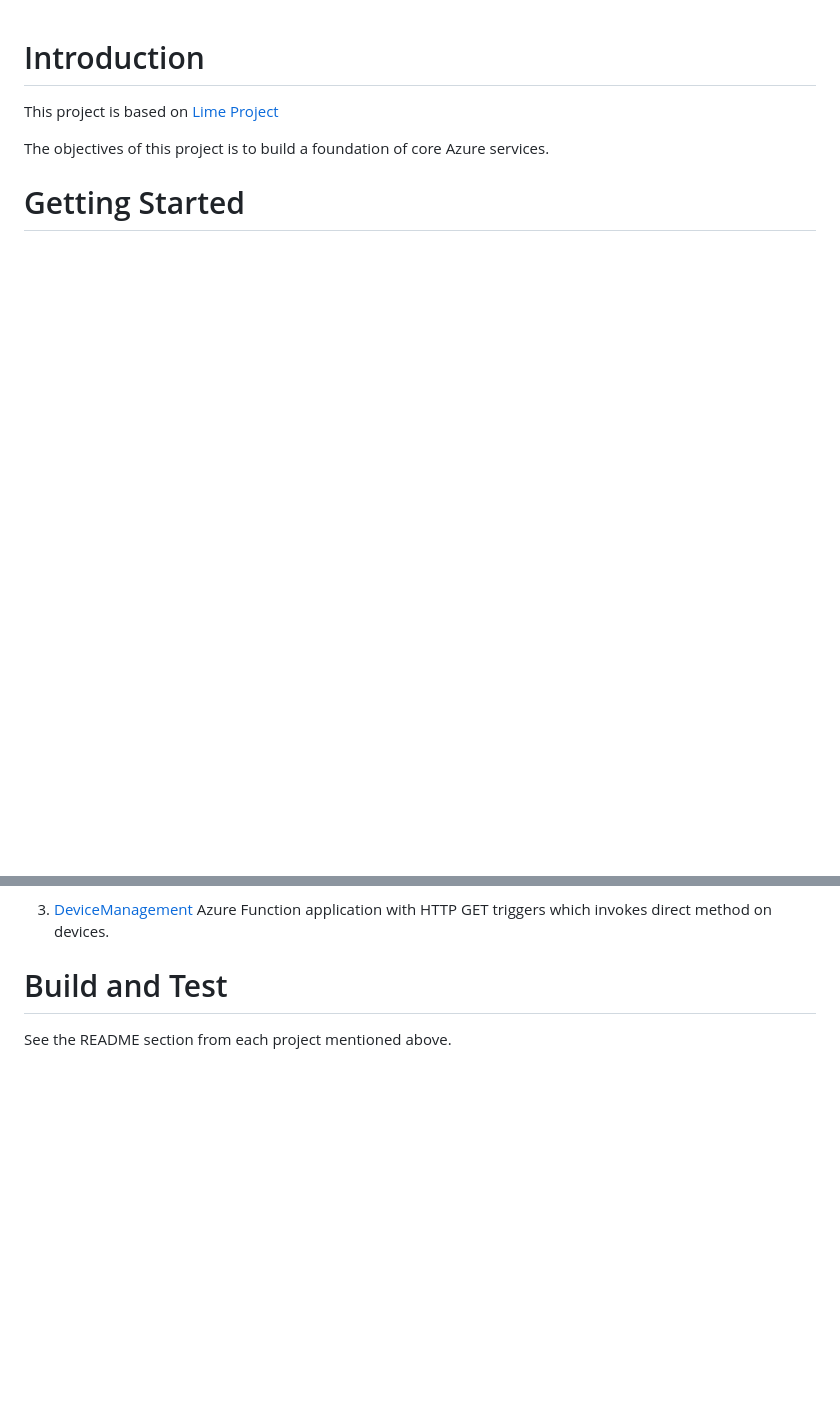
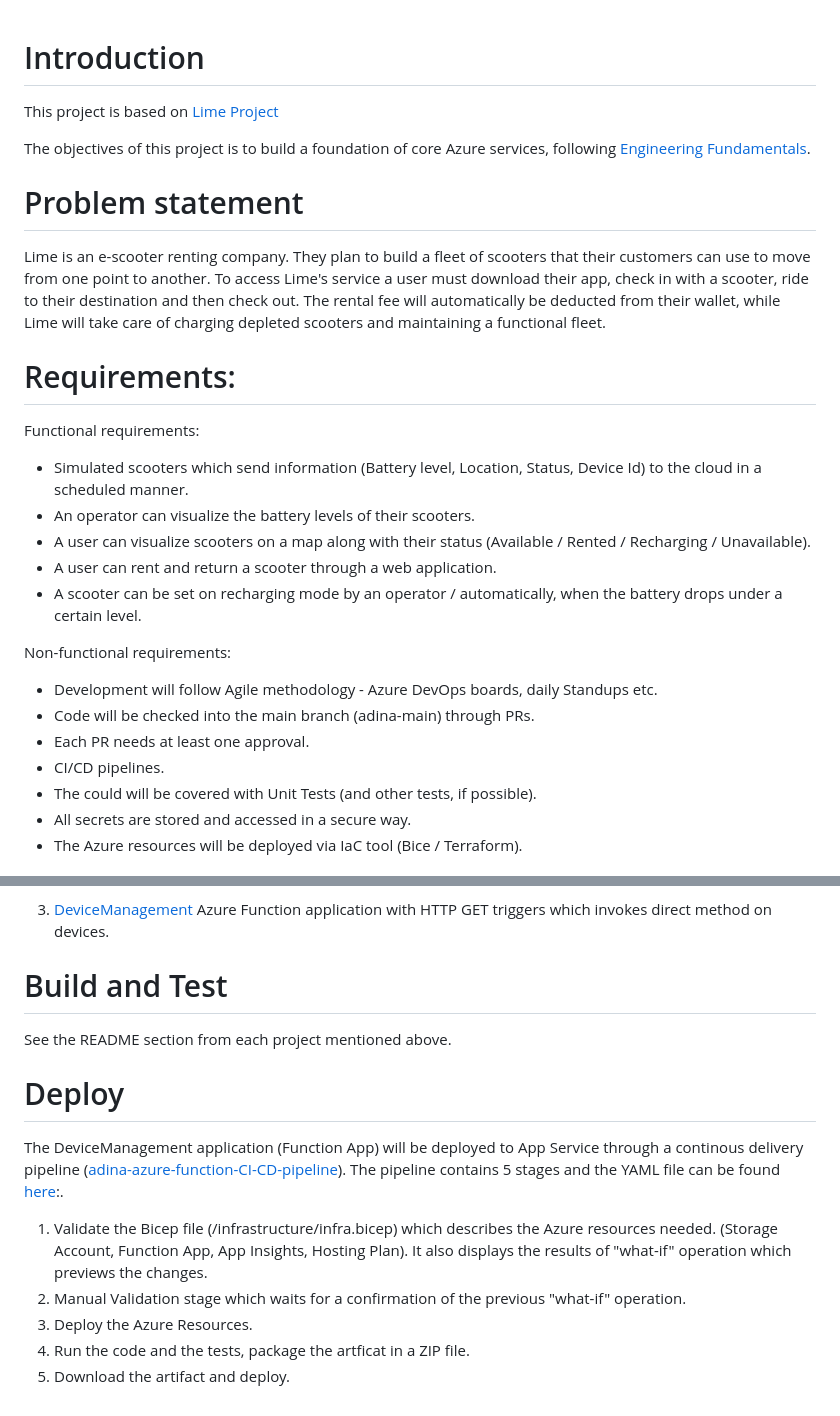
Before and after one commit to adinastoll/Lime-Scooter-Project, a Markdown page: README.md, 2 parts joined by grey strips. Rendered like a GitHub page; blank space fills up the shorter version.

```diff
--- a/README.md
+++ b/README.md
@@ -1,5 +1,25 @@
 # Introduction
 This project is based on [Lime Project](https://dev.azure.com/cseonboarding/TechOnboarding/_git/TechOnboarding?path=%2Fcookbook%2Fcases%2Flime.md&_a=preview)
 
-The objectives of this project is to build a foundation of core Azure services.
-# Getting Started
+The objectives of this project is to build a foundation of core Azure services, following [Engineering Fundamentals](https://microsoft.github.io/code-with-engineering-playbook/).
+
+# Problem statement
+Lime is an e-scooter renting company. They plan to build a fleet of scooters that their customers can use to move from one point to another. To access Lime's service a user must download their app, check in with a scooter, ride to their destination and then check out. The rental fee will automatically be deducted from their wallet, while Lime will take care of charging depleted scooters and maintaining a functional fleet.
+
+# Requirements:
+Functional requirements:
+- Simulated scooters which send information (Battery level, Location, Status, Device Id) to the cloud in a scheduled manner.
+- An operator can visualize the battery levels of their scooters.
+- A user can visualize scooters on a map along with their status (Available / Rented / Recharging / Unavailable).
+- A user can rent and return a scooter through a web application.
+- A scooter can be set on recharging mode by an operator / automatically, when the battery drops under a certain level.
+
+Non-functional requirements:
+- Development will follow Agile methodology - Azure DevOps boards, daily Standups etc.
+- Code will be checked into the main branch (adina-main) through PRs.
+- Each PR needs at least one approval.
+- CI/CD pipelines.
+- The could will be covered with Unit Tests (and other tests, if possible).
+- All secrets are stored and accessed in a secure way.
+- The Azure resources will be deployed via IaC tool (Bice / Terraform).
+
@@ -17,3 +48,11 @@ Azure Function application with HTTP GET triggers which invokes direct method on
 
 # Build and Test
 See the README section from each project mentioned above.
+
+# Deploy
+The DeviceManagement application (Function App) will be deployed to App Service through a continous delivery pipeline ([adina-azure-function-CI-CD-pipeline](https://dev.azure.com/OnboardingMay2022/OnboardingMay2022/_build?definitionId=4)). The pipeline contains 5 stages and the YAML file can be found [here](https://dev.azure.com/OnboardingMay2022/_git/OnboardingMay2022?path=/pipelines/deploy/azure-function-build-deploy-pipeline.yml):.
+1. Validate the Bicep file (/infrastructure/infra.bicep) which describes the Azure resources needed. (Storage Account, Function App, App Insights, Hosting Plan). It also displays the results of "what-if" operation which previews the changes.
+2. Manual Validation stage which waits for a confirmation of the previous "what-if" operation.
+3. Deploy the Azure Resources.
+4. Run the code and the tests, package the artficat in a ZIP file.
+5. Download the artifact and deploy.
```
Also changed, not shown: other parts of README.md (+11 -0 lines), documentation/architecture.png (added).
